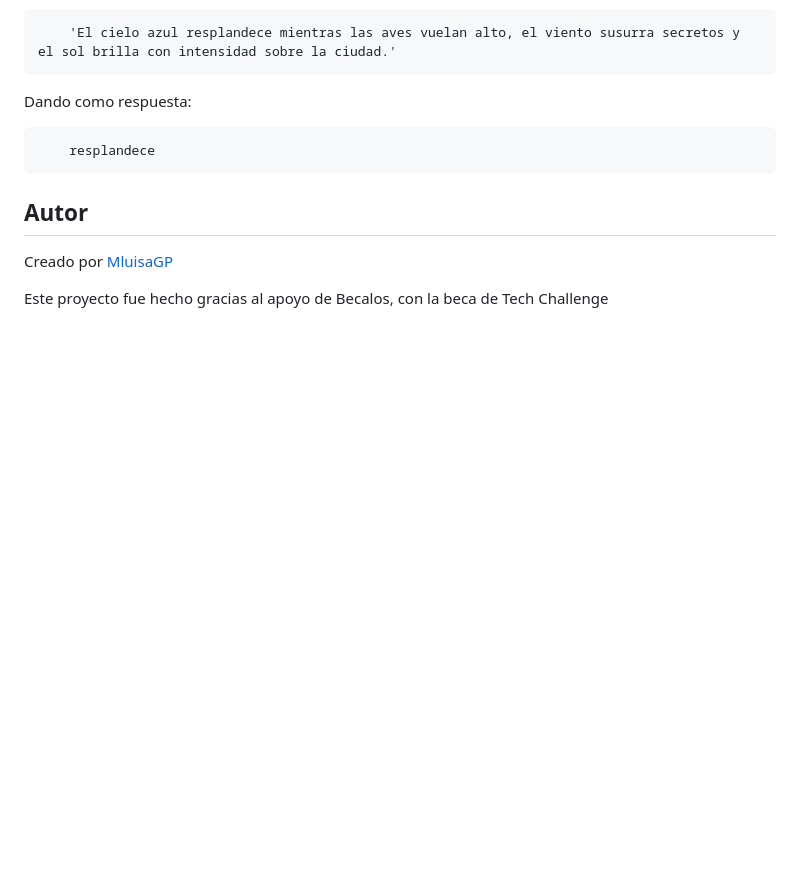
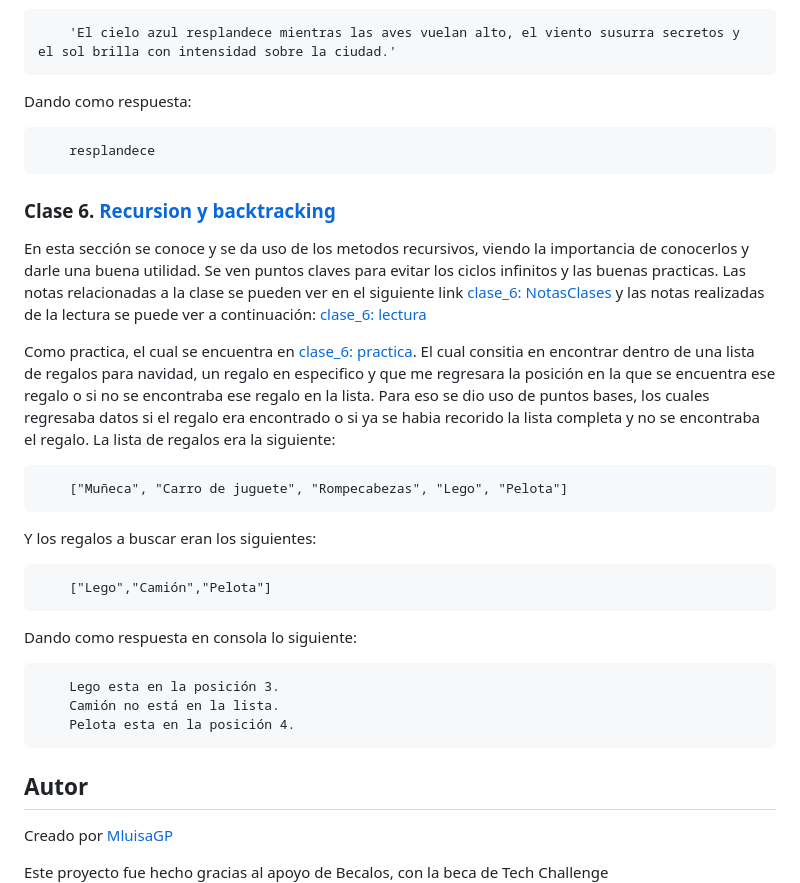
Before and after one commit to MLuisaGP/Becalos-logicaYAlgoritmos, a Markdown page: readme.md, the part around the change. Rendered like a GitHub page; blank space fills up the shorter version.

Commit message:
Se tiene el readme.md con inf de la clase 6

```diff
--- a/readme.md
+++ b/readme.md
@@ -194,6 +194,28 @@ Los dos metodos fueron provados con el siguiente texto:
 Dando como respuesta:
 
         resplandece
+
+### Clase 6. [Recursion y backtracking](https://github.com/MLuisaGP/Becalos-logicaYAlgoritmos/tree/main/clase_6)
+
+En esta sección se conoce y se da uso de los metodos recursivos, viendo la importancia de conocerlos y darle una buena utilidad. Se ven puntos claves para evitar los ciclos infinitos y las buenas practicas.
+Las notas relacionadas a la clase se pueden ver en el siguiente link [clase_6: NotasClases](https://github.com/MLuisaGP/Becalos-logicaYAlgoritmos/tree/main/clase_6/notas-clase) y las notas realizadas de la lectura se puede ver a continuación: [clase_6: lectura](https://github.com/MLuisaGP/Becalos-logicaYAlgoritmos/tree/main/clase_6/lectura)
+
+Como practica, el cual se encuentra en [clase_6: practica](https://github.com/MLuisaGP/Becalos-logicaYAlgoritmos/tree/main/clase_6/practica/recursionAndBacktracking.js). El cual consitia en encontrar dentro de una lista de regalos para navidad, un regalo en especifico y que me regresara la posición en la que se encuentra ese regalo o si no se encontraba ese regalo en la lista.
+Para eso se dio uso de puntos bases, los cuales regresaba datos si el regalo era encontrado o si ya se habia recorido la lista completa y no se encontraba el regalo.
+La lista de regalos era la siguiente:
+
+        ["Muñeca", "Carro de juguete", "Rompecabezas", "Lego", "Pelota"]
+
+Y los regalos a buscar eran los siguientes:
+
+        ["Lego","Camión","Pelota"]
+
+Dando como respuesta en consola lo siguiente:
+
+        Lego esta en la posición 3.
+        Camión no está en la lista.
+        Pelota esta en la posición 4.
+
 ## Autor
 
 Creado por [MluisaGP](https://github.com/MLuisaGP)
```
